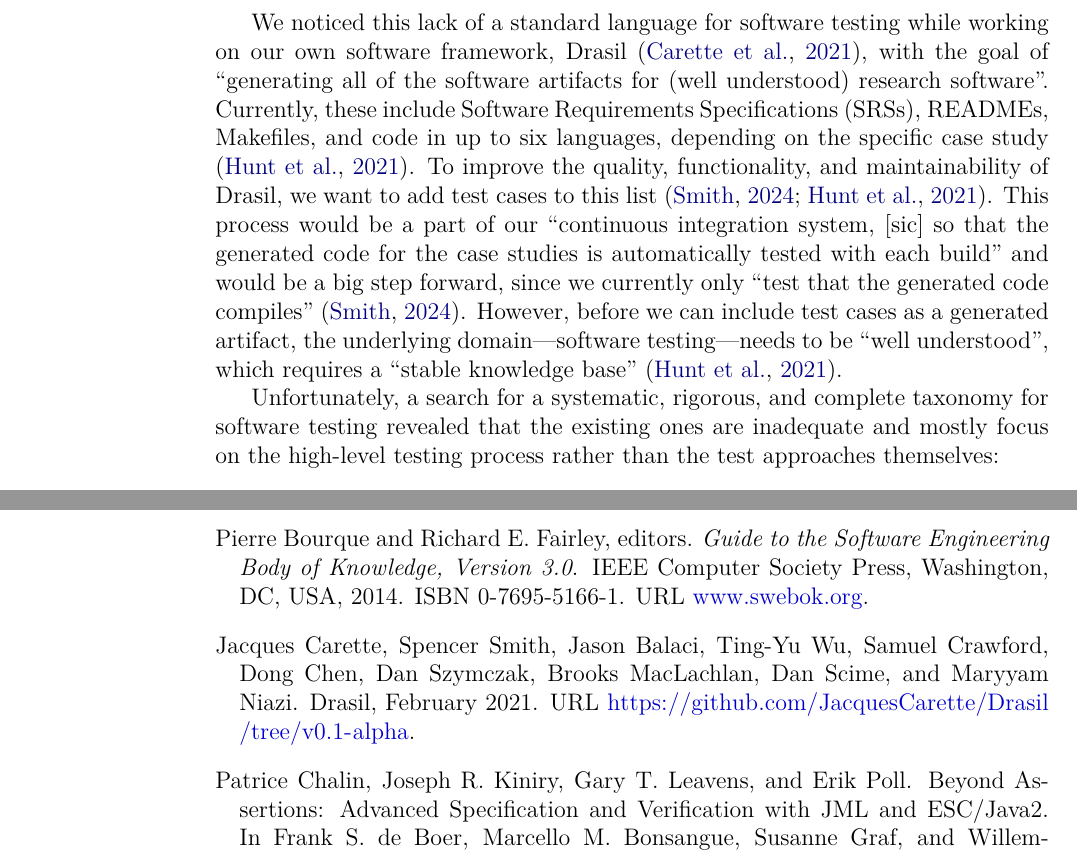
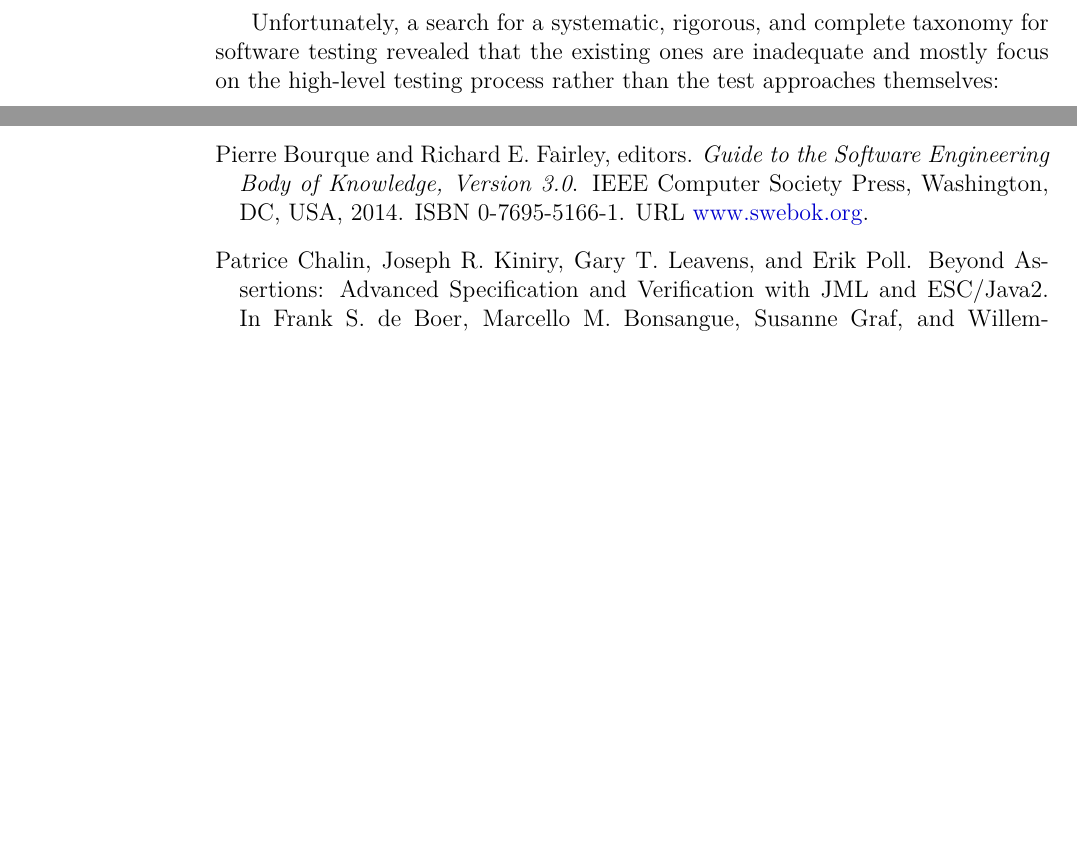
Before and after one commit to samm82/TestingTesting, a LaTeX thesis (thesis.tex, which reads chapters/01_intro.tex): two parts of pages 18 and 87 of 144 before the commit and two parts of pages 18 and 86 of 143 after it, joined at a grey line, cut at the place of the change, the shorter picture padded with empty space. The pictures show the PDF file thesis.pdf that the author committed with the source.

Commit message:
Remove mention of Drasil from intro; closes #263

```diff
--- a/chapters/01_intro.tex
+++ b/chapters/01_intro.tex
@@ -50,22 +50,23 @@ subtantial percentage of a software development budget (in the range of 30 to
 systems'' \citep[p.~438]{PetersAndPedrycz2000}, this is crucial to the
 efficiency of software development. Even more foundationally, if software
 engineering holds code to high standards of clarity, consistency, and
-robustness, the same should apply to its supporting literature! \ifnotpaper
-    \par We noticed this lack of a standard language for software testing while
-    working on our own software framework, Drasil \citep{Drasil}, with the
-    goal of ``generating all of the software artifacts for (well understood)
-    research software''. Currently, these include \acfp{srs}, READMEs,
-    Makefiles, and code in up to six languages, depending on the specific case
-    study \citep{HuntEtAl2021}. To improve the quality, functionality, and
-    maintainability of Drasil, we want to add test cases to this list
-    \citep{PotentialProjects,HuntEtAl2021}. This process would be a part of
-    our ``continuous integration system, [sic] so that the generated code for
-    the case studies is automatically tested with each build'' and would be a
-    big step forward, since we currently only ``test that the generated code
-    compiles'' \citep{PotentialProjects}. However, before we can include test
-    cases as a generated artifact, the underlying domain---software testing---%
-    needs to be ``well understood'', which requires a ``stable knowledge
-    base'' \citep{HuntEtAl2021}. \fi
+robustness, the same should apply to its supporting literature!
+% \ifnotpaper
+%     \par We noticed this lack of a standard language for software testing while
+%     working on our own software framework, Drasil \citep{Drasil}, with the
+%     goal of ``generating all of the software artifacts for (well understood)
+%     research software''. Currently, these include \acfp{srs}, READMEs,
+%     Makefiles, and code in up to six languages, depending on the specific case
+%     study \citep{HuntEtAl2021}. To improve the quality, functionality, and
+%     maintainability of Drasil, we want to add test cases to this list
+%     \citep{PotentialProjects,HuntEtAl2021}. This process would be a part of
+%     our ``continuous integration system, [sic] so that the generated code for
+%     the case studies is automatically tested with each build'' and would be a
+%     big step forward, since we currently only ``test that the generated code
+%     compiles'' \citep{PotentialProjects}. However, before we can include test
+%     cases as a generated artifact, the underlying domain---software testing---%
+%     needs to be ``well understood'', which requires a ``stable knowledge
+%     base'' \citep{HuntEtAl2021}. \fi
 
 Unfortunately, a search for a systematic,
 rigorous, and complete taxonomy for software testing revealed that the existing
```
Also changed, not shown: paper.pdf, thesis.pdf.
